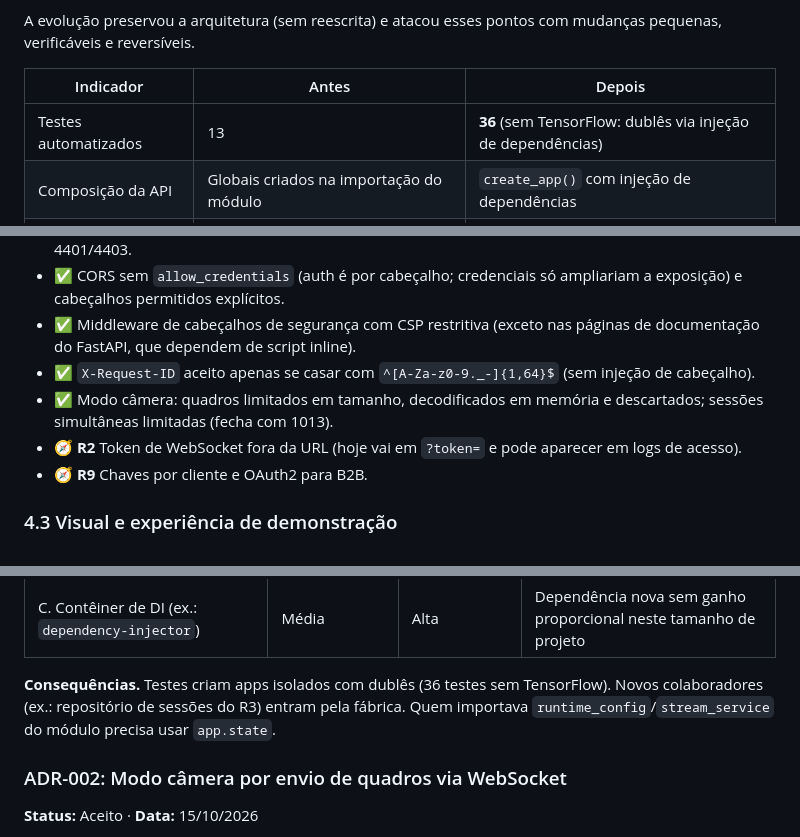
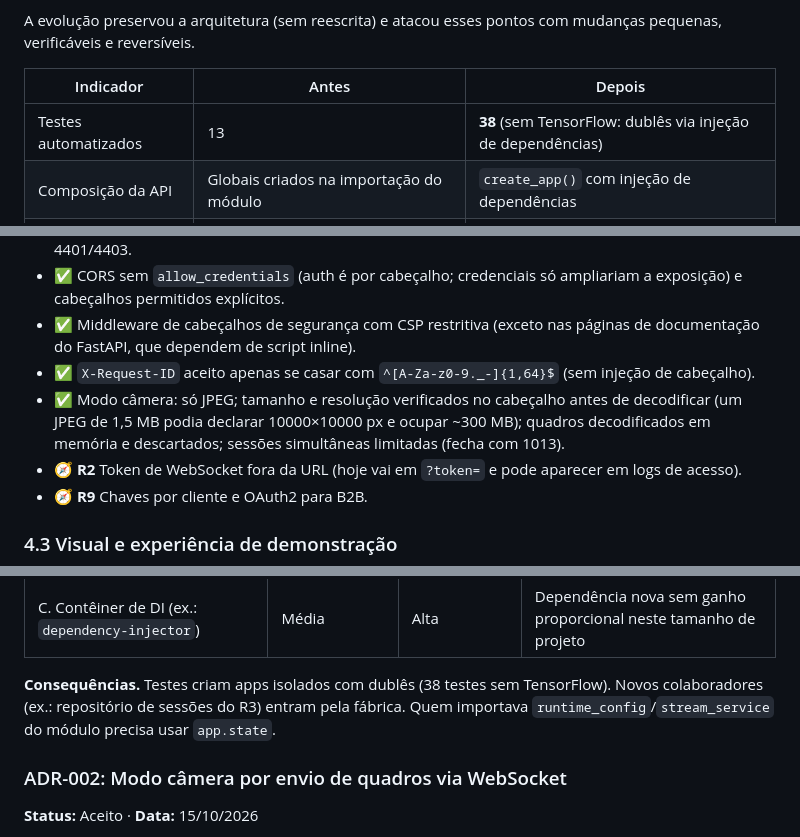
Before and after one commit to matheussiqueira-dev/face-emotion-recognition-realtime, a Markdown page: docs/EVOLUTION.md, 3 parts joined by grey strips. GitHub-like rendering.

```diff
--- a/docs/EVOLUTION.md
+++ b/docs/EVOLUTION.md
@@ -14,7 +14,7 @@ A evolução preservou a arquitetura (sem reescrita) e atacou esses pontos com m
 
 | Indicador | Antes | Depois |
 |---|---|---|
-| Testes automatizados | 13 | **36** (sem TensorFlow: dublês via injeção de dependências) |
+| Testes automatizados | 13 | **38** (sem TensorFlow: dublês via injeção de dependências) |
 | Composição da API | Globais criados na importação do módulo | `create_app()` com injeção de dependências |
 | Contrato de erro | Formato variável por rota | `{"error": {code, message, request_id}}` + `X-Request-ID` |
 | Autorização | Comparação `==`, 401 para tudo | Tempo constante, **401 vs 403** corretos |
@@ -88,7 +88,7 @@ A evolução preservou a arquitetura (sem reescrita) e atacou esses pontos com m
 - ✅ CORS sem `allow_credentials` (auth é por cabeçalho; credenciais só ampliariam a exposição) e cabeçalhos permitidos explícitos.
 - ✅ Middleware de cabeçalhos de segurança com CSP restritiva (exceto nas páginas de documentação do FastAPI, que dependem de script inline).
 - ✅ `X-Request-ID` aceito apenas se casar com `^[A-Za-z0-9._-]{1,64}$` (sem injeção de cabeçalho).
-- ✅ Modo câmera: quadros limitados em tamanho, decodificados em memória e descartados; sessões simultâneas limitadas (fecha com 1013).
+- ✅ Modo câmera: só JPEG; tamanho e resolução verificados no cabeçalho antes de decodificar (um JPEG de 1,5 MB podia declarar 10000×10000 px e ocupar ~300 MB); quadros decodificados em memória e descartados; sessões simultâneas limitadas (fecha com 1013).
 - 🧭 **R2** Token de WebSocket fora da URL (hoje vai em `?token=` e pode aparecer em logs de acesso).
 - 🧭 **R9** Chaves por cliente e OAuth2 para B2B.
 
@@ -436,7 +436,7 @@ class YuNetDetector:
 | **B. Fábrica + `app.state` + `Depends`** | Baixa | Alta | Padrão idiomático do FastAPI |
 | C. Contêiner de DI (ex.: `dependency-injector`) | Média | Alta | Dependência nova sem ganho proporcional neste tamanho de projeto |
 
-**Consequências.** Testes criam apps isolados com dublês (36 testes sem TensorFlow). Novos colaboradores (ex.: repositório de sessões do R3) entram pela fábrica. Quem importava `runtime_config`/`stream_service` do módulo precisa usar `app.state`.
+**Consequências.** Testes criam apps isolados com dublês (38 testes sem TensorFlow). Novos colaboradores (ex.: repositório de sessões do R3) entram pela fábrica. Quem importava `runtime_config`/`stream_service` do módulo precisa usar `app.state`.
 
 ### ADR-002: Modo câmera por envio de quadros via WebSocket
 
```
Also changed, not shown: other parts of docs/EVOLUTION.md (+1 -1 lines), README.md (+3 -2 lines).
